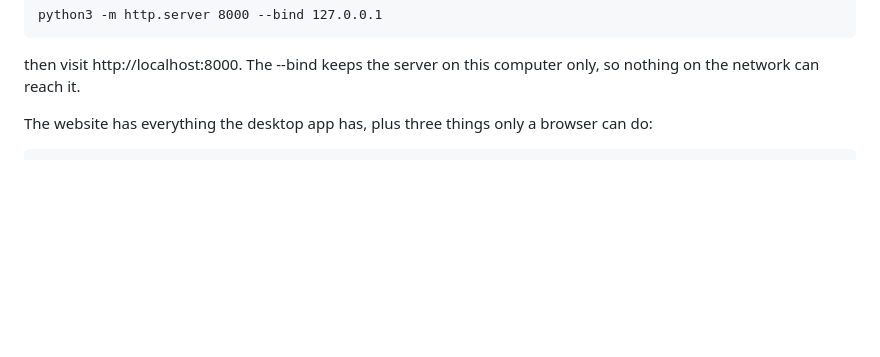
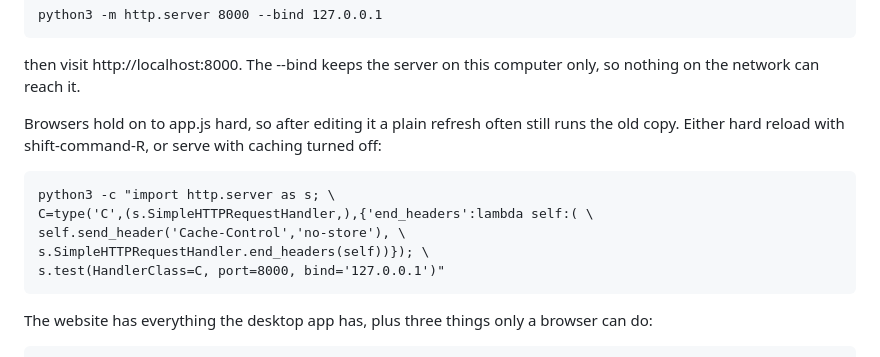
Before and after one commit to AmiuG/VeriFit, a Markdown page: README.md, the part around the change. Rendered like a GitHub page; blank space fills up the shorter version.

Commit message:
note how to dodge the browser cache while developing

```diff
--- a/README.md
+++ b/README.md
@@ -36,6 +36,16 @@ allowed to fetch the .py files:
 
 then visit http://localhost:8000. The --bind keeps the server on this
 computer only, so nothing on the network can reach it.
+
+Browsers hold on to app.js hard, so after editing it a plain refresh
+often still runs the old copy. Either hard reload with shift-command-R,
+or serve with caching turned off:
+
+    python3 -c "import http.server as s; \
+    C=type('C',(s.SimpleHTTPRequestHandler,),{'end_headers':lambda self:( \
+    self.send_header('Cache-Control','no-store'), \
+    s.SimpleHTTPRequestHandler.end_headers(self))}); \
+    s.test(HandlerClass=C, port=8000, bind='127.0.0.1')"
 
 The website has everything the desktop app has, plus three things only
 a browser can do:
```
